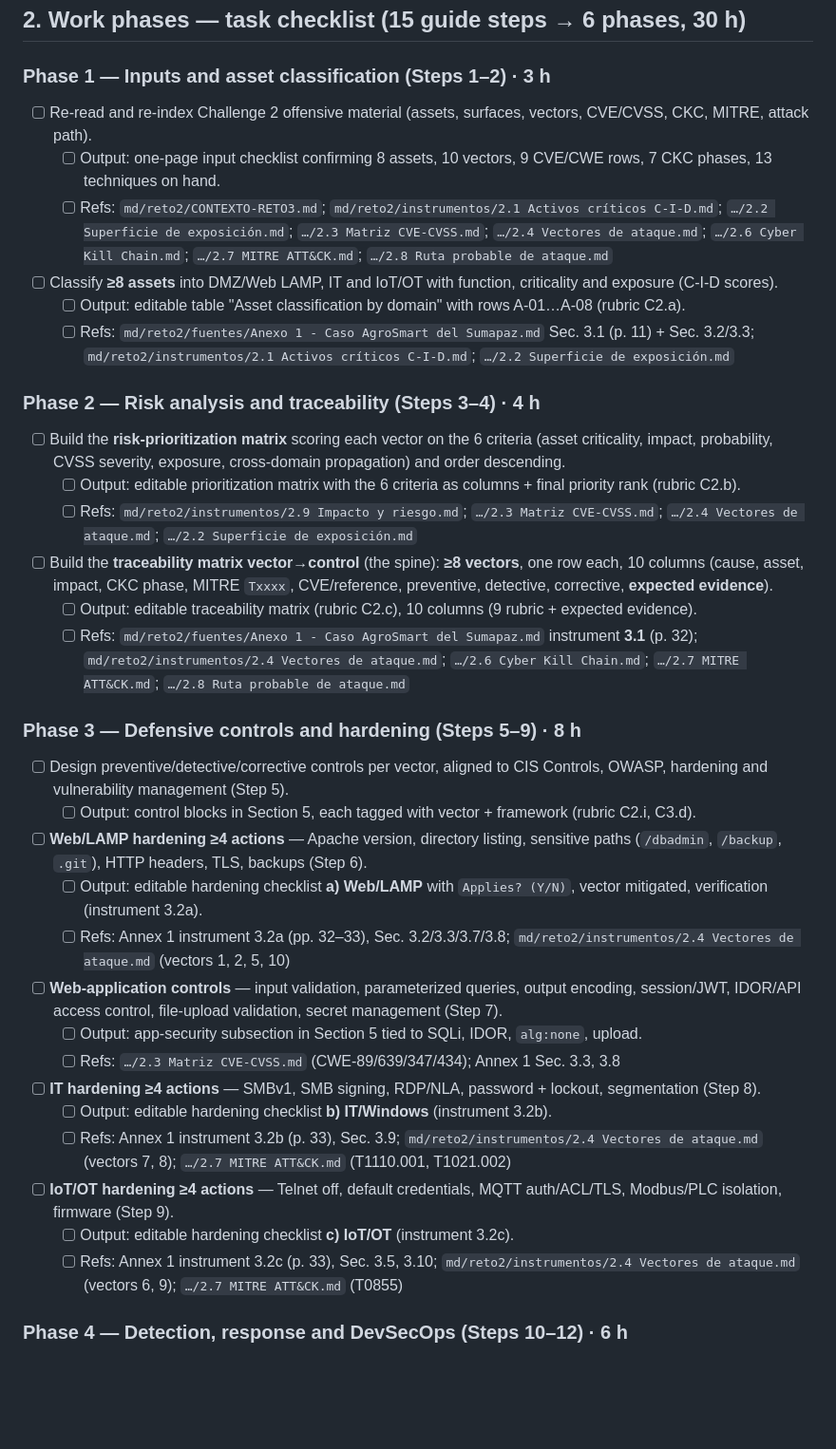
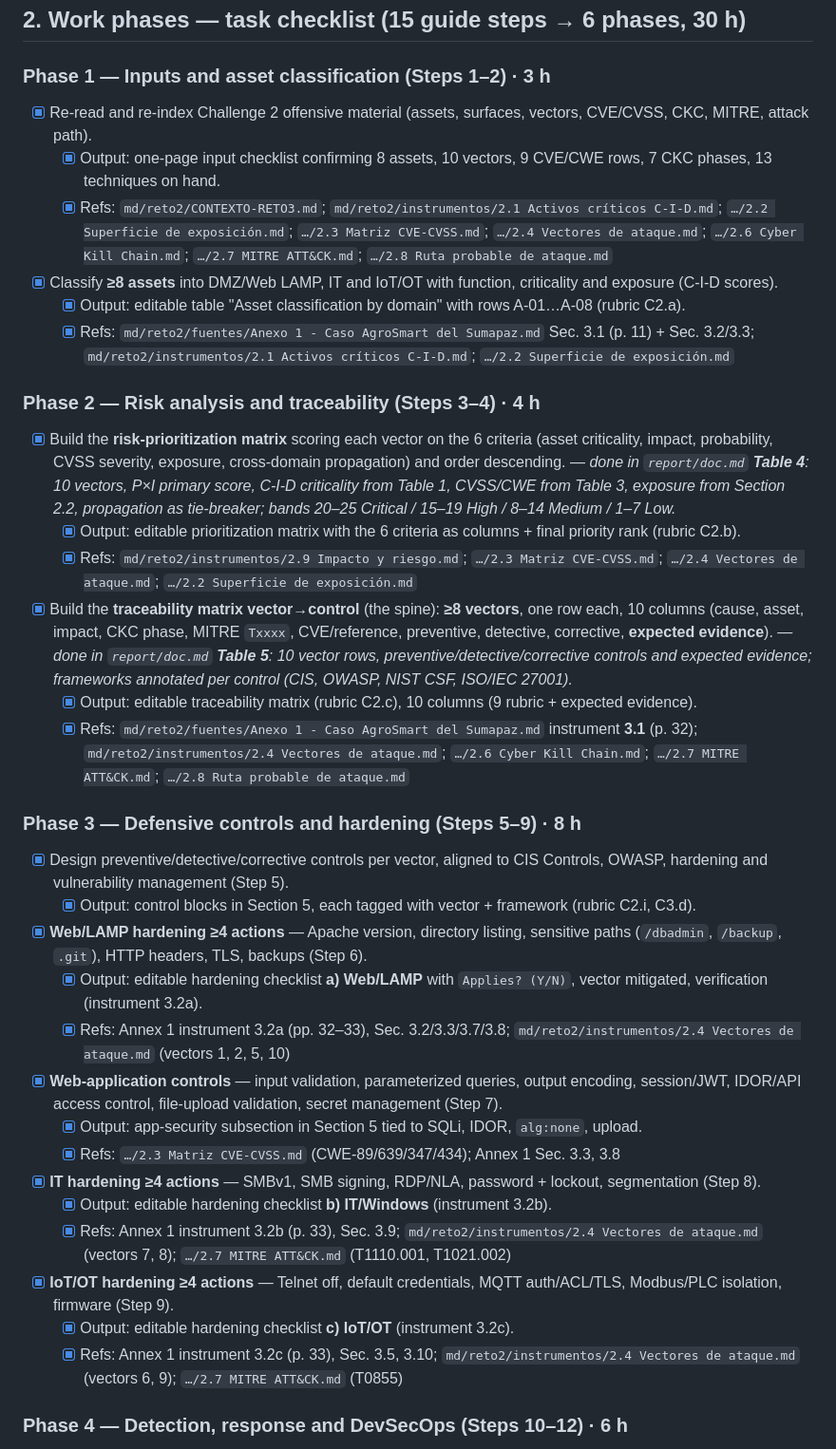
Before and after one commit to HumanPseudo/Intrucion---Testing--Challenge-3-, a Markdown page: plan.md, the part around one of its changes. Shown at 95% size. GitHub-like rendering; blank space fills up the shorter version.

```diff
--- a/plan.md
+++ b/plan.md
@@ -41,38 +41,38 @@ being merged.
 
 ### Phase 1 — Inputs and asset classification (Steps 1–2) · 3 h
 
-- [ ] Re-read and re-index Challenge 2 offensive material (assets, surfaces, vectors, CVE/CVSS, CKC, MITRE, attack path).
-  - [ ] Output: one-page input checklist confirming 8 assets, 10 vectors, 9 CVE/CWE rows, 7 CKC phases, 13 techniques on hand.
-  - [ ] Refs: `md/reto2/CONTEXTO-RETO3.md`; `md/reto2/instrumentos/2.1 Activos críticos C-I-D.md`; `…/2.2 Superficie de exposición.md`; `…/2.3 Matriz CVE-CVSS.md`; `…/2.4 Vectores de ataque.md`; `…/2.6 Cyber Kill Chain.md`; `…/2.7 MITRE ATT&CK.md`; `…/2.8 Ruta probable de ataque.md`
-- [ ] Classify **≥8 assets** into DMZ/Web LAMP, IT and IoT/OT with function, criticality and exposure (C-I-D scores).
-  - [ ] Output: editable table "Asset classification by domain" with rows A-01…A-08 (rubric C2.a).
-  - [ ] Refs: `md/reto2/fuentes/Anexo 1 - Caso AgroSmart del Sumapaz.md` Sec. 3.1 (p. 11) + Sec. 3.2/3.3; `md/reto2/instrumentos/2.1 Activos críticos C-I-D.md`; `…/2.2 Superficie de exposición.md`
+- [x] Re-read and re-index Challenge 2 offensive material (assets, surfaces, vectors, CVE/CVSS, CKC, MITRE, attack path).
+  - [x] Output: one-page input checklist confirming 8 assets, 10 vectors, 9 CVE/CWE rows, 7 CKC phases, 13 techniques on hand.
+  - [x] Refs: `md/reto2/CONTEXTO-RETO3.md`; `md/reto2/instrumentos/2.1 Activos críticos C-I-D.md`; `…/2.2 Superficie de exposición.md`; `…/2.3 Matriz CVE-CVSS.md`; `…/2.4 Vectores de ataque.md`; `…/2.6 Cyber Kill Chain.md`; `…/2.7 MITRE ATT&CK.md`; `…/2.8 Ruta probable de ataque.md`
+- [x] Classify **≥8 assets** into DMZ/Web LAMP, IT and IoT/OT with function, criticality and exposure (C-I-D scores).
+  - [x] Output: editable table "Asset classification by domain" with rows A-01…A-08 (rubric C2.a).
+  - [x] Refs: `md/reto2/fuentes/Anexo 1 - Caso AgroSmart del Sumapaz.md` Sec. 3.1 (p. 11) + Sec. 3.2/3.3; `md/reto2/instrumentos/2.1 Activos críticos C-I-D.md`; `…/2.2 Superficie de exposición.md`
 
 ### Phase 2 — Risk analysis and traceability (Steps 3–4) · 4 h
 
-- [ ] Build the **risk-prioritization matrix** scoring each vector on the 6 criteria (asset criticality, impact, probability, CVSS severity, exposure, cross-domain propagation) and order descending.
-  - [ ] Output: editable prioritization matrix with the 6 criteria as columns + final priority rank (rubric C2.b).
-  - [ ] Refs: `md/reto2/instrumentos/2.9 Impacto y riesgo.md`; `…/2.3 Matriz CVE-CVSS.md`; `…/2.4 Vectores de ataque.md`; `…/2.2 Superficie de exposición.md`
-- [ ] Build the **traceability matrix vector→control** (the spine): **≥8 vectors**, one row each, 10 columns (cause, asset, impact, CKC phase, MITRE `Txxxx`, CVE/reference, preventive, detective, corrective, **expected evidence**).
-  - [ ] Output: editable traceability matrix (rubric C2.c), 10 columns (9 rubric + expected evidence).
-  - [ ] Refs: `md/reto2/fuentes/Anexo 1 - Caso AgroSmart del Sumapaz.md` instrument **3.1** (p. 32); `md/reto2/instrumentos/2.4 Vectores de ataque.md`; `…/2.6 Cyber Kill Chain.md`; `…/2.7 MITRE ATT&CK.md`; `…/2.8 Ruta probable de ataque.md`
+- [x] Build the **risk-prioritization matrix** scoring each vector on the 6 criteria (asset criticality, impact, probability, CVSS severity, exposure, cross-domain propagation) and order descending. — *done in `report/doc.md` **Table 4**: 10 vectors, P×I primary score, C-I-D criticality from Table 1, CVSS/CWE from Table 3, exposure from Section 2.2, propagation as tie-breaker; bands 20–25 Critical / 15–19 High / 8–14 Medium / 1–7 Low.*
+  - [x] Output: editable prioritization matrix with the 6 criteria as columns + final priority rank (rubric C2.b).
+  - [x] Refs: `md/reto2/instrumentos/2.9 Impacto y riesgo.md`; `…/2.3 Matriz CVE-CVSS.md`; `…/2.4 Vectores de ataque.md`; `…/2.2 Superficie de exposición.md`
+- [x] Build the **traceability matrix vector→control** (the spine): **≥8 vectors**, one row each, 10 columns (cause, asset, impact, CKC phase, MITRE `Txxxx`, CVE/reference, preventive, detective, corrective, **expected evidence**). — *done in `report/doc.md` **Table 5**: 10 vector rows, preventive/detective/corrective controls and expected evidence; frameworks annotated per control (CIS, OWASP, NIST CSF, ISO/IEC 27001).*
+  - [x] Output: editable traceability matrix (rubric C2.c), 10 columns (9 rubric + expected evidence).
+  - [x] Refs: `md/reto2/fuentes/Anexo 1 - Caso AgroSmart del Sumapaz.md` instrument **3.1** (p. 32); `md/reto2/instrumentos/2.4 Vectores de ataque.md`; `…/2.6 Cyber Kill Chain.md`; `…/2.7 MITRE ATT&CK.md`; `…/2.8 Ruta probable de ataque.md`
 
 ### Phase 3 — Defensive controls and hardening (Steps 5–9) · 8 h
 
-- [ ] Design preventive/detective/corrective controls per vector, aligned to CIS Controls, OWASP, hardening and vulnerability management (Step 5).
-  - [ ] Output: control blocks in Section 5, each tagged with vector + framework (rubric C2.i, C3.d).
-- [ ] **Web/LAMP hardening ≥4 actions** — Apache version, directory listing, sensitive paths (`/dbadmin`, `/backup`, `.git`), HTTP headers, TLS, backups (Step 6).
-  - [ ] Output: editable hardening checklist **a) Web/LAMP** with `Applies? (Y/N)`, vector mitigated, verification (instrument 3.2a).
-  - [ ] Refs: Annex 1 instrument 3.2a (pp. 32–33), Sec. 3.2/3.3/3.7/3.8; `md/reto2/instrumentos/2.4 Vectores de ataque.md` (vectors 1, 2, 5, 10)
-- [ ] **Web-application controls** — input validation, parameterized queries, output encoding, session/JWT, IDOR/API access control, file-upload validation, secret management (Step 7).
-  - [ ] Output: app-security subsection in Section 5 tied to SQLi, IDOR, `alg:none`, upload.
-  - [ ] Refs: `…/2.3 Matriz CVE-CVSS.md` (CWE-89/639/347/434); Annex 1 Sec. 3.3, 3.8
-- [ ] **IT hardening ≥4 actions** — SMBv1, SMB signing, RDP/NLA, password + lockout, segmentation (Step 8).
-  - [ ] Output: editable hardening checklist **b) IT/Windows** (instrument 3.2b).
-  - [ ] Refs: Annex 1 instrument 3.2b (p. 33), Sec. 3.9; `md/reto2/instrumentos/2.4 Vectores de ataque.md` (vectors 7, 8); `…/2.7 MITRE ATT&CK.md` (T1110.001, T1021.002)
-- [ ] **IoT/OT hardening ≥4 actions** — Telnet off, default credentials, MQTT auth/ACL/TLS, Modbus/PLC isolation, firmware (Step 9).
-  - [ ] Output: editable hardening checklist **c) IoT/OT** (instrument 3.2c).
-  - [ ] Refs: Annex 1 instrument 3.2c (p. 33), Sec. 3.5, 3.10; `md/reto2/instrumentos/2.4 Vectores de ataque.md` (vectors 6, 9); `…/2.7 MITRE ATT&CK.md` (T0855)
+- [x] Design preventive/detective/corrective controls per vector, aligned to CIS Controls, OWASP, hardening and vulnerability management (Step 5).
+  - [x] Output: control blocks in Section 5, each tagged with vector + framework (rubric C2.i, C3.d).
+- [x] **Web/LAMP hardening ≥4 actions** — Apache version, directory listing, sensitive paths (`/dbadmin`, `/backup`, `.git`), HTTP headers, TLS, backups (Step 6).
+  - [x] Output: editable hardening checklist **a) Web/LAMP** with `Applies? (Y/N)`, vector mitigated, verification (instrument 3.2a).
+  - [x] Refs: Annex 1 instrument 3.2a (pp. 32–33), Sec. 3.2/3.3/3.7/3.8; `md/reto2/instrumentos/2.4 Vectores de ataque.md` (vectors 1, 2, 5, 10)
+- [x] **Web-application controls** — input validation, parameterized queries, output encoding, session/JWT, IDOR/API access control, file-upload validation, secret management (Step 7).
+  - [x] Output: app-security subsection in Section 5 tied to SQLi, IDOR, `alg:none`, upload.
+  - [x] Refs: `…/2.3 Matriz CVE-CVSS.md` (CWE-89/639/347/434); Annex 1 Sec. 3.3, 3.8
+- [x] **IT hardening ≥4 actions** — SMBv1, SMB signing, RDP/NLA, password + lockout, segmentation (Step 8).
+  - [x] Output: editable hardening checklist **b) IT/Windows** (instrument 3.2b).
+  - [x] Refs: Annex 1 instrument 3.2b (p. 33), Sec. 3.9; `md/reto2/instrumentos/2.4 Vectores de ataque.md` (vectors 7, 8); `…/2.7 MITRE ATT&CK.md` (T1110.001, T1021.002)
+- [x] **IoT/OT hardening ≥4 actions** — Telnet off, default credentials, MQTT auth/ACL/TLS, Modbus/PLC isolation, firmware (Step 9).
+  - [x] Output: editable hardening checklist **c) IoT/OT** (instrument 3.2c).
+  - [x] Refs: Annex 1 instrument 3.2c (p. 33), Sec. 3.5, 3.10; `md/reto2/instrumentos/2.4 Vectores de ataque.md` (vectors 6, 9); `…/2.7 MITRE ATT&CK.md` (T0855)
 
 ### Phase 4 — Detection, response and DevSecOps (Steps 10–12) · 6 h
 
```
Also changed, not shown: other parts of plan.md (+76 -75 lines).
